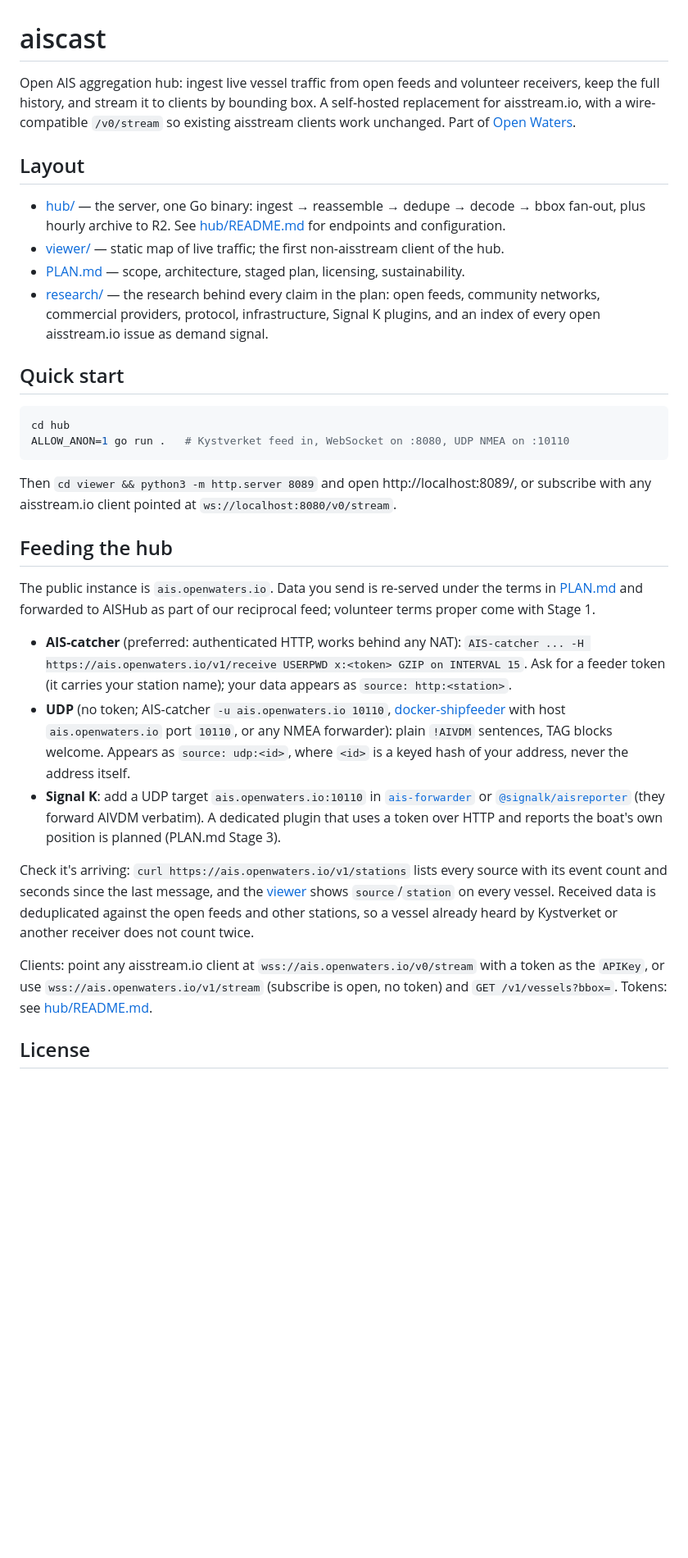
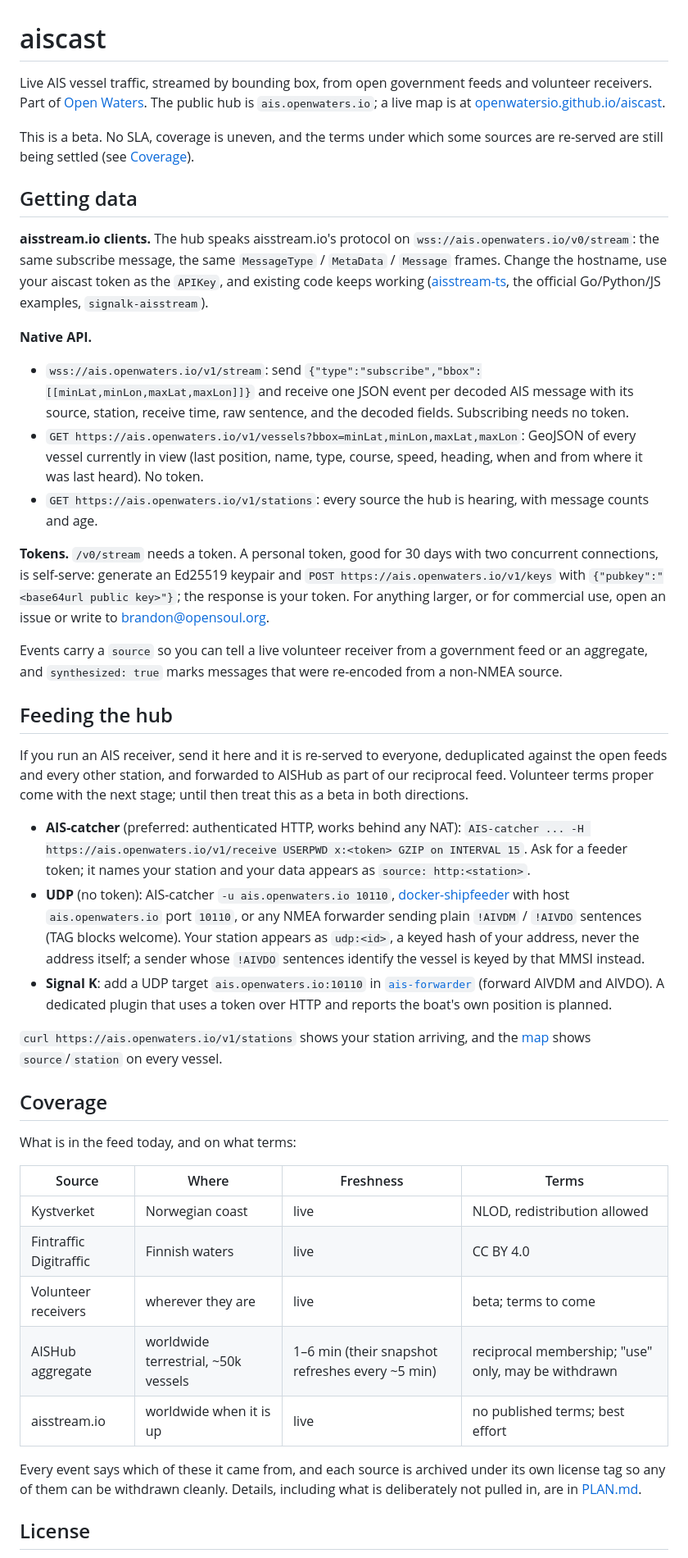
Before and after one commit to openwatersio/aiscast, a Markdown page: README.md, the part around one of its changes. Shown at 82% size. Drawn GitHub-style; blank space fills up the shorter version.

Commit message:
README for data users and station operators; CONTRIBUTING for developers

````diff
--- a/README.md
+++ b/README.md
@@ -1,34 +1,46 @@
 # aiscast
 
-Open AIS aggregation hub: ingest live vessel traffic from open feeds and volunteer receivers, keep the full history, and stream it to clients by bounding box. A self-hosted replacement for aisstream.io, with a wire-compatible `/v0/stream` so existing aisstream clients work unchanged. Part of [Open Waters](https://openwaters.io).
+Live AIS vessel traffic, streamed by bounding box, from open government feeds and volunteer receivers. Part of [Open Waters](https://openwaters.io). The public hub is `ais.openwaters.io`; a live map is at [openwatersio.github.io/aiscast](https://openwatersio.github.io/aiscast/).
 
-## Layout
+This is a beta. No SLA, coverage is uneven, and the terms under which some sources are re-served are still being settled (see [Coverage](#coverage)).
 
-- [hub/](hub/) — the server, one Go binary: ingest → reassemble → dedupe → decode → bbox fan-out, plus hourly archive to R2. See [hub/README.md](hub/README.md) for endpoints and configuration.
-- [viewer/](viewer/) — static map of live traffic; the first non-aisstream client of the hub.
-- [PLAN.md](PLAN.md) — scope, architecture, staged plan, licensing, sustainability.
-- [research/](research/) — the research behind every claim in the plan: open feeds, community networks, commercial providers, protocol, infrastructure, Signal K plugins, and an index of every open aisstream.io issue as demand signal.
+## Getting data
 
-## Quick start
+**aisstream.io clients.** The hub speaks aisstream.io's protocol on `wss://ais.openwaters.io/v0/stream`: the same subscribe message, the same `MessageType` / `MetaData` / `Message` frames. Change the hostname, use your aiscast token as the `APIKey`, and existing code keeps working ([aisstream-ts](https://www.npmjs.com/package/aisstream-ts), the official Go/Python/JS examples, `signalk-aisstream`).
 
-```sh
-cd hub
-ALLOW_ANON=1 go run .   # Kystverket feed in, WebSocket on :8080, UDP NMEA on :10110
-```
+**Native API.**
 
-Then `cd viewer && python3 -m http.server 8089` and open http://localhost:8089/, or subscribe with any aisstream.io client pointed at `ws://localhost:8080/v0/stream`.
+- `wss://ais.openwaters.io/v1/stream`: send `{"type":"subscribe","bbox":[[minLat,minLon,maxLat,maxLon]]}` and receive one JSON event per decoded AIS message with its source, station, receive time, raw sentence, and the decoded fields. Subscribing needs no token.
+- `GET https://ais.openwaters.io/v1/vessels?bbox=minLat,minLon,maxLat,maxLon`: GeoJSON of every vessel currently in view (last position, name, type, course, speed, heading, when and from where it was last heard). No token.
+- `GET https://ais.openwaters.io/v1/stations`: every source the hub is hearing, with message counts and age.
+
+**Tokens.** `/v0/stream` needs a token. A personal token, good for 30 days with two concurrent connections, is self-serve: generate an Ed25519 keypair and `POST https://ais.openwaters.io/v1/keys` with `{"pubkey":"<base64url public key>"}`; the response is your token. For anything larger, or for commercial use, open an issue or write to brandon@opensoul.org.
+
+Events carry a `source` so you can tell a live volunteer receiver from a government feed or an aggregate, and `synthesized: true` marks messages that were re-encoded from a non-NMEA source.
 
 ## Feeding the hub
 
-The public instance is `ais.openwaters.io`. Data you send is re-served under the terms in [PLAN.md](PLAN.md#licensing-and-attribution) and forwarded to AISHub as part of our reciprocal feed; volunteer terms proper come with Stage 1.
+If you run an AIS receiver, send it here and it is re-served to everyone, deduplicated against the open feeds and every other station, and forwarded to AISHub as part of our reciprocal feed. Volunteer terms proper come with the next stage; until then treat this as a beta in both directions.
 
-- **AIS-catcher** (preferred: authenticated HTTP, works behind any NAT): `AIS-catcher ... -H https://ais.openwaters.io/v1/receive USERPWD x:<token> GZIP on INTERVAL 15`. Ask for a feeder token (it carries your station name); your data appears as `source: http:<station>`.
-- **UDP** (no token; AIS-catcher `-u ais.openwaters.io 10110`, [docker-shipfeeder](https://github.com/sdr-enthusiasts/docker-shipfeeder) with host `ais.openwaters.io` port `10110`, or any NMEA forwarder): plain `!AIVDM` sentences, TAG blocks welcome. Appears as `source: udp:<id>`, where `<id>` is a keyed hash of your address, never the address itself.
-- **Signal K**: add a UDP target `ais.openwaters.io:10110` in [`ais-forwarder`](https://github.com/hkapanen/ais-forwarder) or [`@signalk/aisreporter`](https://github.com/SignalK/aisreporter) (they forward AIVDM verbatim). A dedicated plugin that uses a token over HTTP and reports the boat's own position is planned (PLAN.md Stage 3).
+- **AIS-catcher** (preferred: authenticated HTTP, works behind any NAT): `AIS-catcher ... -H https://ais.openwaters.io/v1/receive USERPWD x:<token> GZIP on INTERVAL 15`. Ask for a feeder token; it names your station and your data appears as `source: http:<station>`.
+- **UDP** (no token): AIS-catcher `-u ais.openwaters.io 10110`, [docker-shipfeeder](https://github.com/sdr-enthusiasts/docker-shipfeeder) with host `ais.openwaters.io` port `10110`, or any NMEA forwarder sending plain `!AIVDM` / `!AIVDO` sentences (TAG blocks welcome). Your station appears as `udp:<id>`, a keyed hash of your address, never the address itself; a sender whose `!AIVDO` sentences identify the vessel is keyed by that MMSI instead.
+- **Signal K**: add a UDP target `ais.openwaters.io:10110` in [`ais-forwarder`](https://github.com/hkapanen/ais-forwarder) (forward AIVDM and AIVDO). A dedicated plugin that uses a token over HTTP and reports the boat's own position is planned.
 
-Check it's arriving: `curl https://ais.openwaters.io/v1/stations` lists every source with its event count and seconds since the last message, and the [viewer](https://openwatersio.github.io/aiscast/) shows `source`/`station` on every vessel. Received data is deduplicated against the open feeds and other stations, so a vessel already heard by Kystverket or another receiver does not count twice.
+`curl https://ais.openwaters.io/v1/stations` shows your station arriving, and the [map](https://openwatersio.github.io/aiscast/) shows `source`/`station` on every vessel.
 
-Clients: point any aisstream.io client at `wss://ais.openwaters.io/v0/stream` with a token as the `APIKey`, or use `wss://ais.openwaters.io/v1/stream` (subscribe is open, no token) and `GET /v1/vessels?bbox=`. Tokens: see [hub/README.md](hub/README.md#access-tokens).
+## Coverage
+
+What is in the feed today, and on what terms:
+
+| Source | Where | Freshness | Terms |
+|---|---|---|---|
+| Kystverket | Norwegian coast | live | NLOD, redistribution allowed |
+| Fintraffic Digitraffic | Finnish waters | live | CC BY 4.0 |
+| Volunteer receivers | wherever they are | live | beta; terms to come |
+| AISHub aggregate | worldwide terrestrial, ~50k vessels | 1–6 min (their snapshot refreshes every ~5 min) | reciprocal membership; "use" only, may be withdrawn |
+| aisstream.io | worldwide when it is up | live | no published terms; best effort |
+
+Every event says which of these it came from, and each source is archived under its own license tag so any of them can be withdrawn cleanly. Details, including what is deliberately not pulled in, are in [PLAN.md](PLAN.md#stage-0c-more-sources-some-on-borrowed-terms).
 
 ## License
 
````
Also changed, not shown: other parts of README.md (+1 -1 lines), CONTRIBUTING.md (added, +30 -0 lines).
